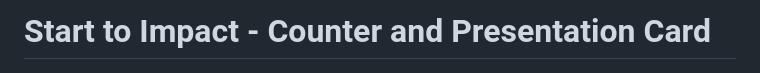
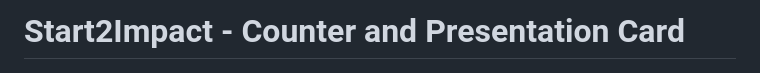
Before and after one commit to Skelman016/counter-project, a Markdown page: README.md, the part around the change. Drawn GitHub-style.

```diff
--- a/README.md
+++ b/README.md
@@ -1,5 +1,5 @@
 
-# Start to Impact - Counter and Presentation Card
+# Start2Impact - Counter and Presentation Card
 
 ![Project Preview](./asset/img/preview-counter.png)
 
```
